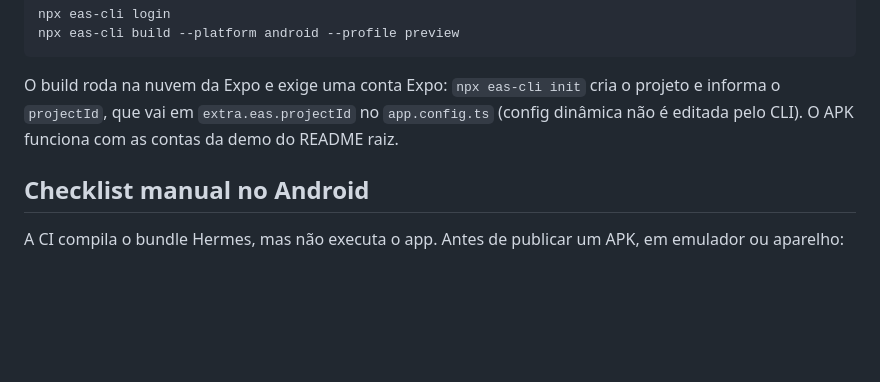
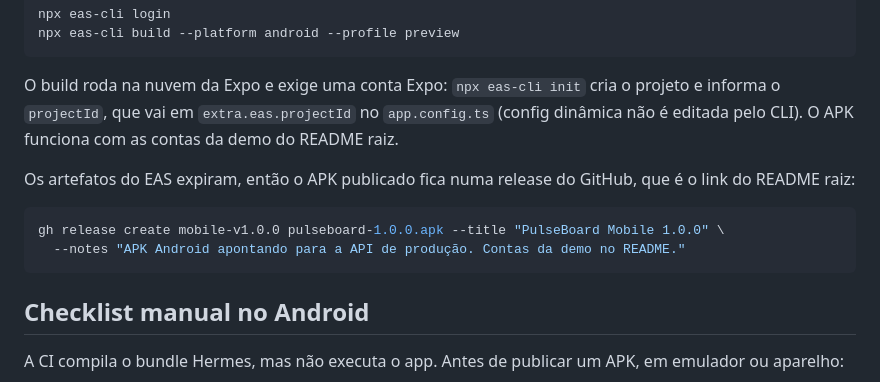
Before and after one commit to Henriqueverri/pulseboard, a Markdown page: apps/mobile/README.md, the part around the change. Drawn GitHub-style; blank space fills up the shorter version.

````diff
--- a/apps/mobile/README.md
+++ b/apps/mobile/README.md
@@ -75,6 +75,13 @@ npx eas-cli build --platform android --profile preview
 
 O build roda na nuvem da Expo e exige uma conta Expo: `npx eas-cli init` cria o projeto e informa o `projectId`, que vai em `extra.eas.projectId` no `app.config.ts` (config dinâmica não é editada pelo CLI). O APK funciona com as contas da demo do README raiz.
 
+Os artefatos do EAS expiram, então o APK publicado fica numa release do GitHub, que é o link do README raiz:
+
+```bash
+gh release create mobile-v1.0.0 pulseboard-1.0.0.apk --title "PulseBoard Mobile 1.0.0" \
+  --notes "APK Android apontando para a API de produção. Contas da demo no README."
+```
+
 ## Checklist manual no Android
 
 A CI compila o bundle Hermes, mas não executa o app. Antes de publicar um APK, em emulador ou aparelho:
````
Also changed, not shown: README.md (+18 -0 lines), docs/deployment.md (+1 -1 lines).
